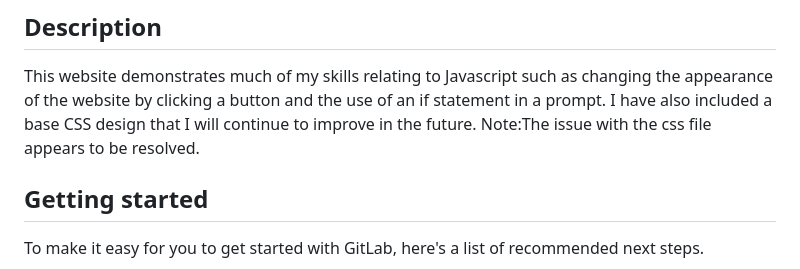
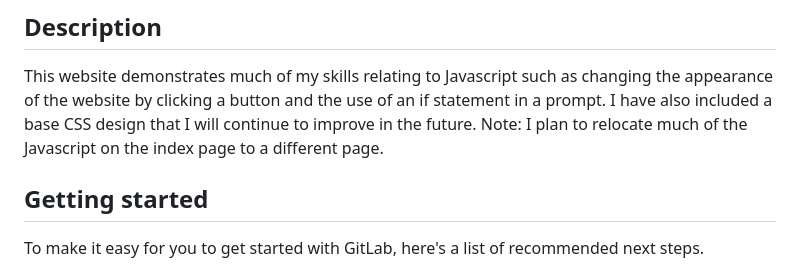
Before and after one commit to efrancis19/Eoin-Website, a Markdown page: README.md, the part around the change. Rendered like a GitHub page.

```diff
--- a/README.md
+++ b/README.md
@@ -6,7 +6,7 @@ Personal Website.
 ## Description
 This website demonstrates much of my skills relating to Javascript such as changing the appearance of the website by clicking a button and the use of an if statement in a prompt.
 I have also included a base CSS design that I will continue to improve in the future.
-Note:The issue with the css file appears to be resolved.
+Note: I plan to relocate much of the Javascript on the index page to a different page.
 
 ## Getting started
 
```
